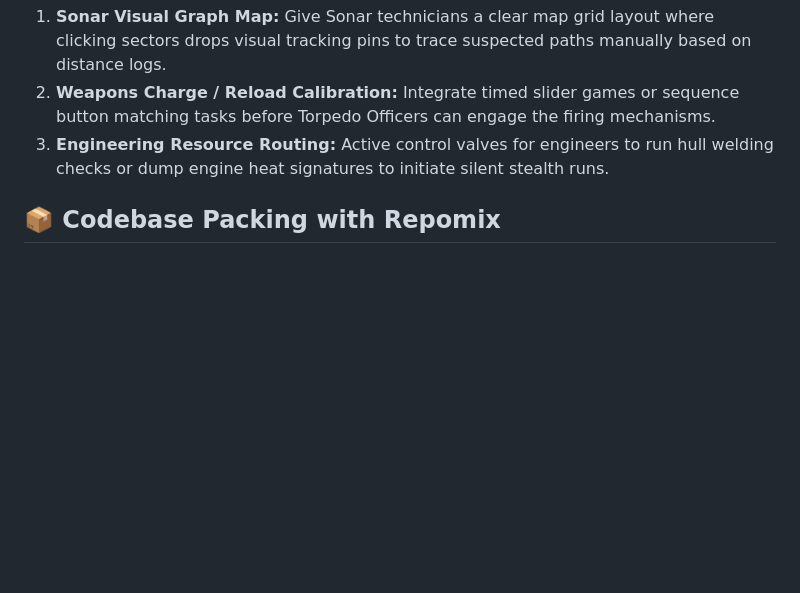
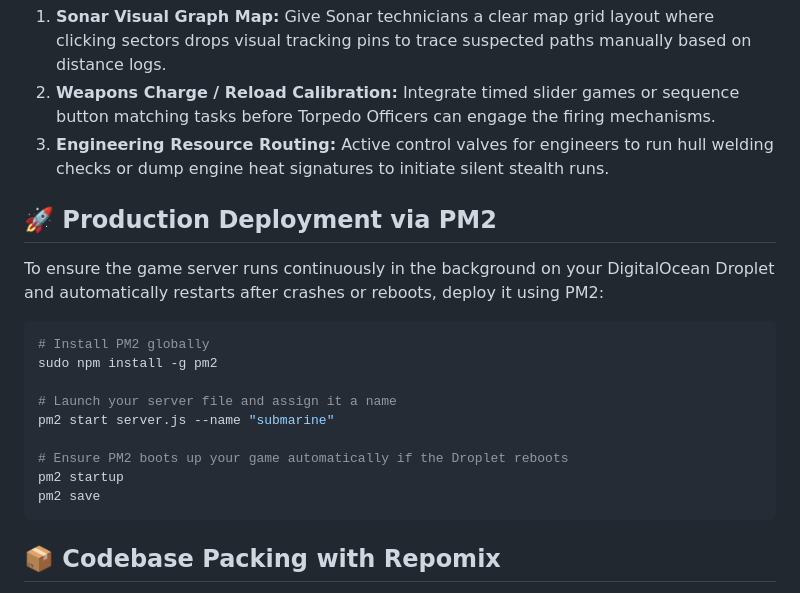
Before and after one commit to rowanbarrie/submarine, a Markdown page: README.md, the part around the change. Rendered like a GitHub page; blank space fills up the shorter version.

Commit message:
Add deployment instructions to README.md

````diff
--- a/README.md
+++ b/README.md
@@ -50,6 +50,23 @@
 2. **Weapons Charge / Reload Calibration:** Integrate timed slider games or sequence button matching tasks before Torpedo Officers can engage the firing mechanisms.
 3. **Engineering Resource Routing:** Active control valves for engineers to run hull welding checks or dump engine heat signatures to initiate silent stealth runs.
 
+## 🚀 Production Deployment via PM2
+
+To ensure the game server runs continuously in the background on your DigitalOcean Droplet and automatically restarts after crashes or reboots, deploy it using PM2:
+
+```bash
+# Install PM2 globally
+sudo npm install -g pm2
+
+# Launch your server file and assign it a name
+pm2 start server.js --name "submarine"
+
+# Ensure PM2 boots up your game automatically if the Droplet reboots
+pm2 startup
+pm2 save
+```
+
+
 ## 📦 Codebase Packing with Repomix
 
 This project uses [Repomix](https://github.com) to pack the codebase into a single file for AI code reviews and analysis.
````
